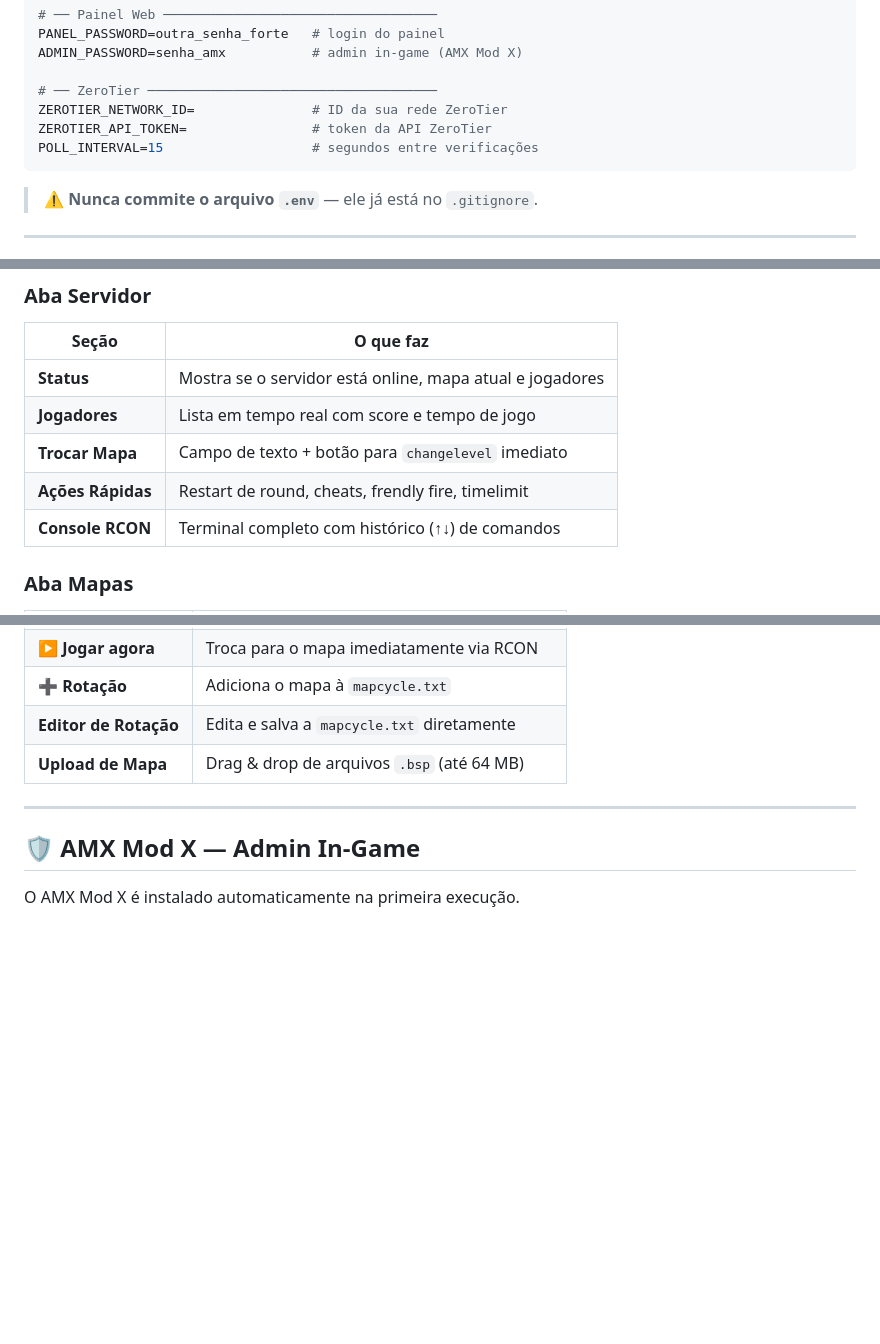
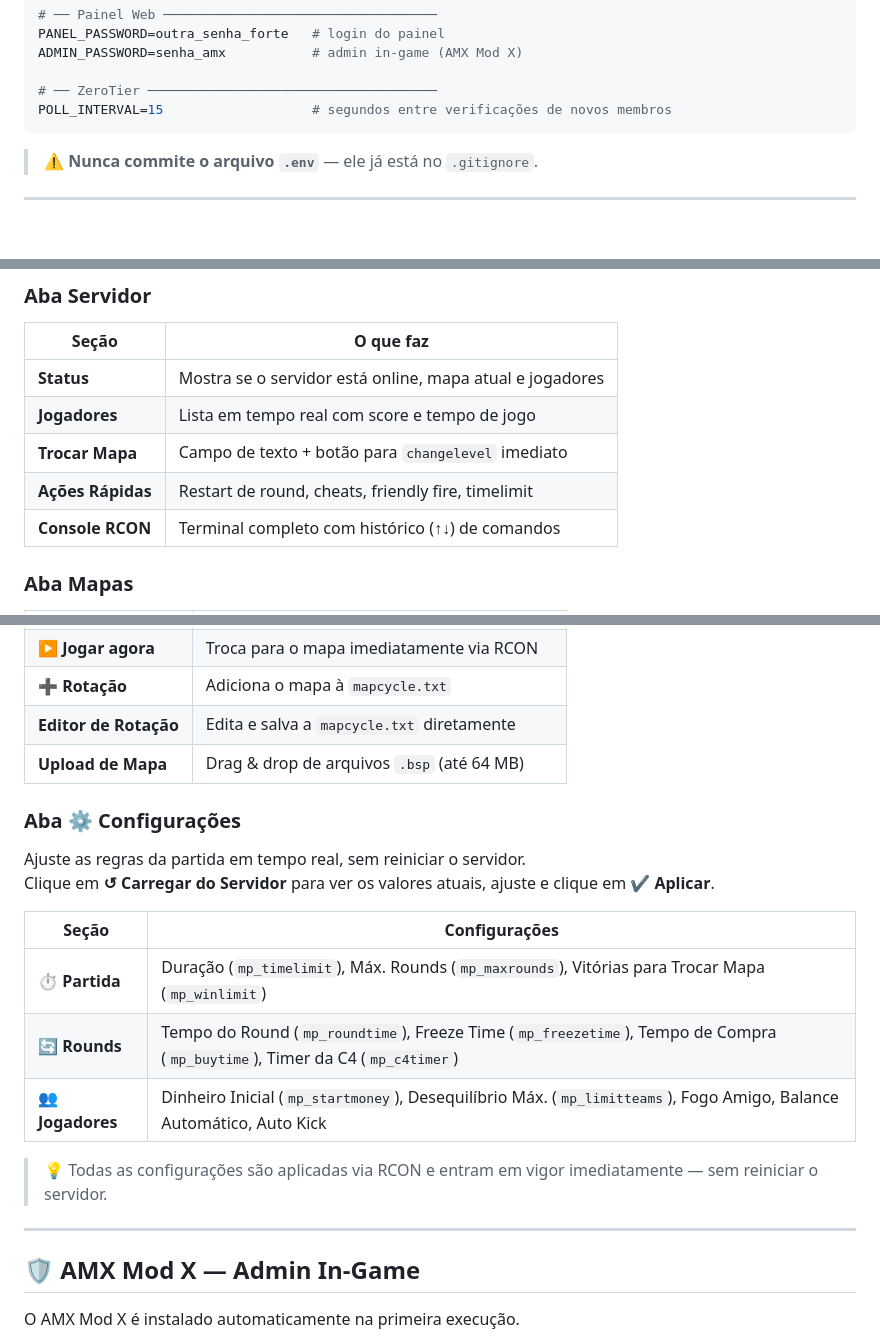
Before and after one commit to chmenegatti/dkCSDedicado, a Markdown page: README.md, 3 parts joined by grey strips. Drawn GitHub-style; blank space fills up the shorter version.

Commit message:
docs: atualiza README com aba Configurações e corrige .env de exemplo
- Adiciona funcionalidade '⚙️ Configurações de jogo' na tabela de features
- Documenta a nova aba Configurações com tabela de cvars por seção
- Remove ZEROTIER_NETWORK_ID e ZEROTIER_API_TOKEN do exemplo de .env
  (removidos quando migramos para controller self-hosted)
- Corrige typo: 'frendly fire' → 'friendly fire'

Co-authored-by: Copilot <223556219+Copilot@users.noreply.github.com>

````diff
--- a/README.md
+++ b/README.md
@@ -111,9 +112,7 @@ PANEL_PASSWORD=outra_senha_forte   # login do painel
 ADMIN_PASSWORD=senha_amx           # admin in-game (AMX Mod X)
 
 # ── ZeroTier ─────────────────────────────────────
-ZEROTIER_NETWORK_ID=               # ID da sua rede ZeroTier
-ZEROTIER_API_TOKEN=                # token da API ZeroTier
-POLL_INTERVAL=15                   # segundos entre verificações
+POLL_INTERVAL=15                   # segundos entre verificações de novos membros
 ```
 
 > ⚠️ **Nunca commite o arquivo `.env`** — ele já está no `.gitignore`.
@@ -258,7 +257,7 @@ Acesse em: **[http://localhost:8080](http://localhost:8080)**
 | **Status** | Mostra se o servidor está online, mapa atual e jogadores |
 | **Jogadores** | Lista em tempo real com score e tempo de jogo |
 | **Trocar Mapa** | Campo de texto + botão para `changelevel` imediato |
-| **Ações Rápidas** | Restart de round, cheats, frendly fire, timelimit |
+| **Ações Rápidas** | Restart de round, cheats, friendly fire, timelimit |
 | **Console RCON** | Terminal completo com histórico (↑↓) de comandos |
 
 ### Aba Mapas
@@ -270,6 +269,19 @@ Acesse em: **[http://localhost:8080](http://localhost:8080)**
 | **➕ Rotação** | Adiciona o mapa à `mapcycle.txt` |
 | **Editor de Rotação** | Edita e salva a `mapcycle.txt` diretamente |
 | **Upload de Mapa** | Drag & drop de arquivos `.bsp` (até 64 MB) |
+
+### Aba ⚙️ Configurações
+
+Ajuste as regras da partida em tempo real, sem reiniciar o servidor.
+Clique em **↺ Carregar do Servidor** para ver os valores atuais, ajuste e clique em **✔ Aplicar**.
+
+| Seção | Configurações |
+|---|---|
+| ⏱ **Partida** | Duração (`mp_timelimit`), Máx. Rounds (`mp_maxrounds`), Vitórias para Trocar Mapa (`mp_winlimit`) |
+| 🔄 **Rounds** | Tempo do Round (`mp_roundtime`), Freeze Time (`mp_freezetime`), Tempo de Compra (`mp_buytime`), Timer da C4 (`mp_c4timer`) |
+| 👥 **Jogadores** | Dinheiro Inicial (`mp_startmoney`), Desequilíbrio Máx. (`mp_limitteams`), Fogo Amigo, Balance Automático, Auto Kick |
+
+> 💡 Todas as configurações são aplicadas via RCON e entram em vigor imediatamente — sem reiniciar o servidor.
 
 ---
 
````
Also changed, not shown: other parts of README.md (+1 -0 lines).
